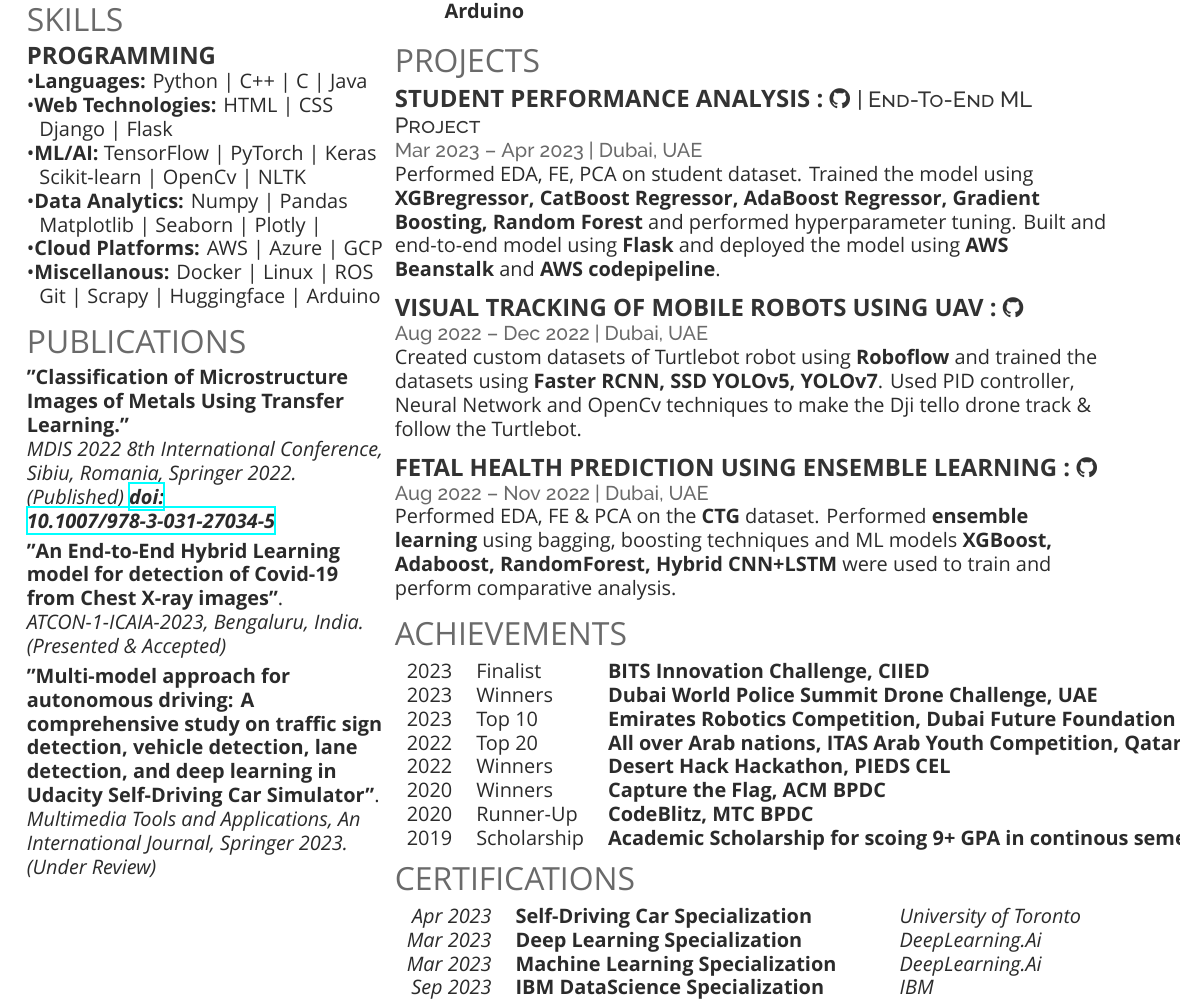
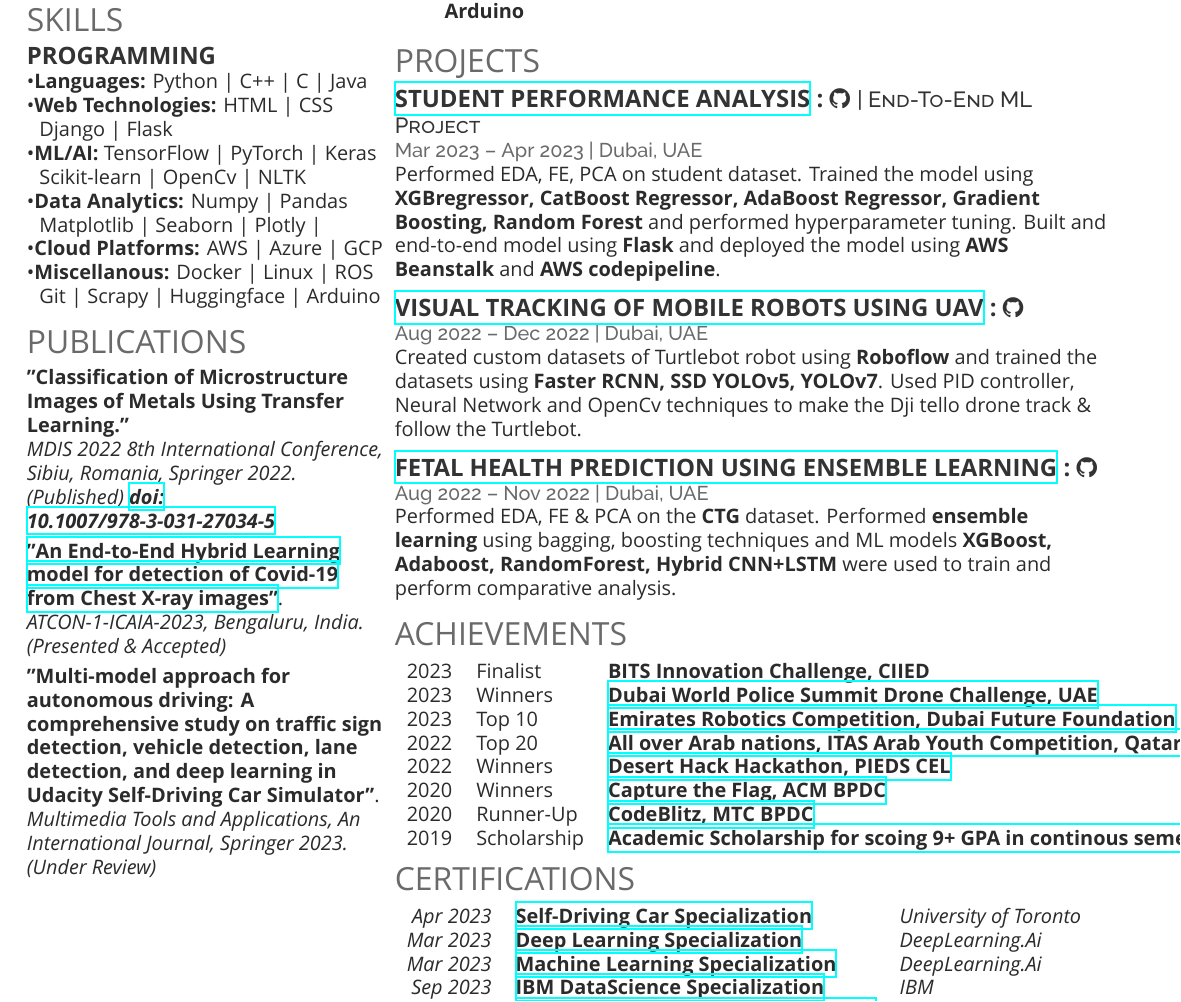
Before and after one commit to Jkanishkha0305/Resume, a LaTeX CV (Job_Resume.tex): part of page 2 of 2, cut so that both start at the same text. Compiled offline with XeLaTeX; a missing font is replaced by an installed copy or a similar font.

Commit message:
Update Job_Resume.tex

```diff
--- a/Job_Resume.tex
+++ b/Job_Resume.tex
@@ -216,7 +215,7 @@
 
 \section{Projects}
 
-\runsubsection{Student Performance Analysis : \faGithub}
+\runsubsection{\href{https://github.com/Jkanishkha0305/ML-with-pipelining-for-deployment-}{Student Performance Analysis} : \faGithub}
 \descript{\hspace{-2.0mm}| End-To-End ML Project}
 
 \location{Mar 2023 – Apr 2023 | Dubai, UAE}
@@ -226,7 +225,7 @@
 
 %------------------------------------------------
 
-\runsubsection{Visual Tracking of Mobile Robots using UAV : \faGithub}
+\runsubsection{\href{https://github.com/Jkanishkha0305/Visual-Tracking-of-Mobile-Robots-using-UAV}{Visual Tracking of Mobile Robots using UAV} : \faGithub}
 %\descript{| Head Undergraduate Researcher}
 
 \location{Aug 2022 – Dec 2022 | Dubai, UAE}
@@ -254,13 +253,13 @@
 
 \begin{tabular}{rll}
 2023 & Finalist & \textbf{BITS Innovation Challenge, CIIED} \\
-2023	 & Winners & \textbf{Dubai World Police Summit Drone Challenge, UAE}\\
-2023	 & Top 10 & \textbf{Emirates Robotics Competition, Dubai Future Foundation}\\
-2022	 & Top 20 & \textbf{All over Arab nations, ITAS Arab Youth Competition, Qatar}\\
-2022	 & Winners & \textbf{Desert Hack Hackathon, PIEDS CEL}\\
-2020 & Winners & \textbf{Capture the Flag, ACM BPDC} \\
-2020 & Runner-Up & \textbf{CodeBlitz, MTC BPDC} \\
-2019 & Scholarship & \textbf{Academic Scholarship for scoing 9+ GPA in continous semesters} \\
+2023	 & Winners & \href{https://drive.google.com/file/d/1V15hoDV0UpswjvM_AWuVv6spCsZBnf9v/view?usp=sharing}{\textbf{Dubai World Police Summit Drone Challenge, UAE}}\\
+2023	 & Top 10 & \href{https://drive.google.com/file/d/11H2myWdhnscxp_EaSFCTdD0XtpjvV3WP/view?usp=sharing}{\textbf{Emirates Robotics Competition, Dubai Future Foundation}}\\
+2022	 & Top 20 & \href{https://drive.google.com/file/d/1vFYthSRHosbvXcAq3cGG7ietVRNWMicv/view?usp=sharing}{\textbf{All over Arab nations, ITAS Arab Youth Competition, Qatar}}\\
+2022	 & Winners & \href{https://drive.google.com/file/d/1sTuFG7BcEsMlxpYFhXq5B9ge4OBBptz8/view?usp=sharing}{\textbf{Desert Hack Hackathon, PIEDS CEL}}\\
+2020 & Winners &\href{https://drive.google.com/file/d/17OFbdtE_pLCXyYPvsOqMQuBfj0whuk_7/view?usp=sharing}{\textbf{Capture the Flag, ACM BPDC}} \\
+2020 & Runner-Up & \href{https://drive.google.com/file/d/1W-NDmQ6rTAV1vm8FDRquylfX5VINKUwx/view?usp=sharing}{\textbf{CodeBlitz, MTC BPDC}} \\
+2019 & Scholarship & \href{https://drive.google.com/file/d/1z-0qJ_CAw92YtE0-86peKLZQVTs-ugfI/view?usp=sharing}{\textbf{Academic Scholarship for scoing 9+ GPA in continous semesters}} \\
 \end{tabular}
 
 \sectionspace % Some whitespace after the section
@@ -274,5 +273,5 @@
 \section{Certifications }
 
 \begin{tabular}{rll}
-\textit{Apr 2023} & \textbf{Self-Driving Car Specialization} & \textit{University of Toronto} \\
-\textit{Mar 2023} & \textbf{Deep Learning Specialization} & \textit{DeepLearning.Ai}\\
+\textit{Apr 2023} & \href{https://drive.google.com/file/d/1Ie8h6SQCB01rqpMTPAhcZeSxWbhWZ_kK/view?usp=sharing}{\textbf{Self-Driving Car Specialization}} & \textit{University of Toronto} \\
+\textit{Mar 2023} & \href{https://drive.google.com/file/d/1ntkqytBIRZEXqgHdYQNZMGp1nE3WO55d/view?usp=sharing}{\textbf{Deep Learning Specialization}} & \textit{DeepLearning.Ai}\\
```
Also changed, not shown: Job_Resume.tex (13 more changed lines).
